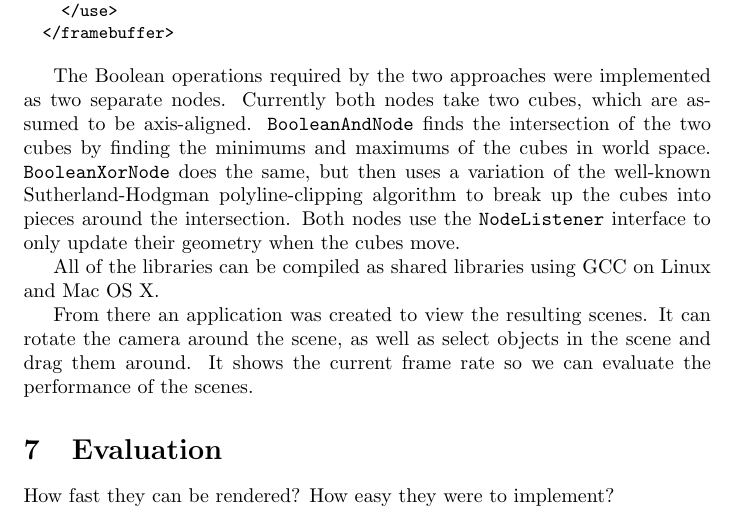
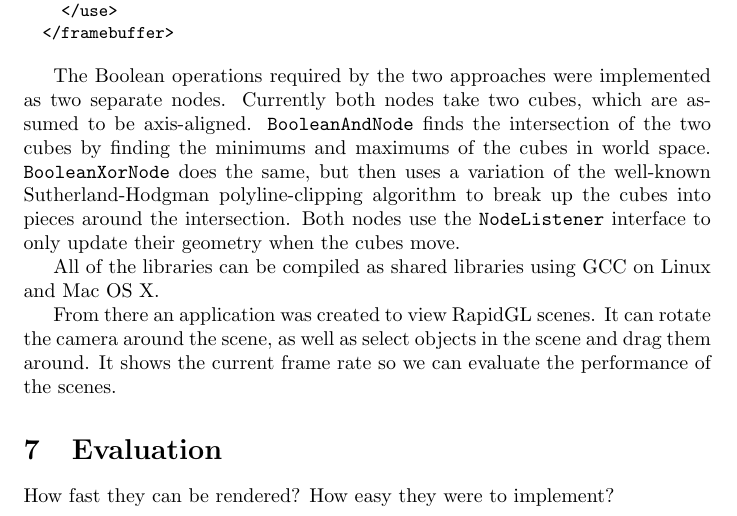
Before and after one commit to adbrown85/paper, a LaTeX paper (paper.tex): part of page 17 of 18, cut so that both start at the same text. Compiled offline with pdfLaTeX.

Commit message:
Say application views RapidGL scenes

```diff
--- a/paper.tex
+++ b/paper.tex
@@ -706,10 +706,10 @@ only update their geometry when the cubes move.
 All of the libraries can be compiled as shared libraries using GCC on Linux and
 Mac OS X.
 
-From there an application was created to view the resulting scenes.  It can
-rotate the camera around the scene, as well as select objects in the scene and
-drag them around.  It shows the current frame rate so we can evaluate the
-performance of the scenes.
+From there an application was created to view RapidGL scenes.  It can rotate the
+camera around the scene, as well as select objects in the scene and drag them
+around.  It shows the current frame rate so we can evaluate the performance of
+the scenes.
 
 % ==========
 % Evaluation
```
